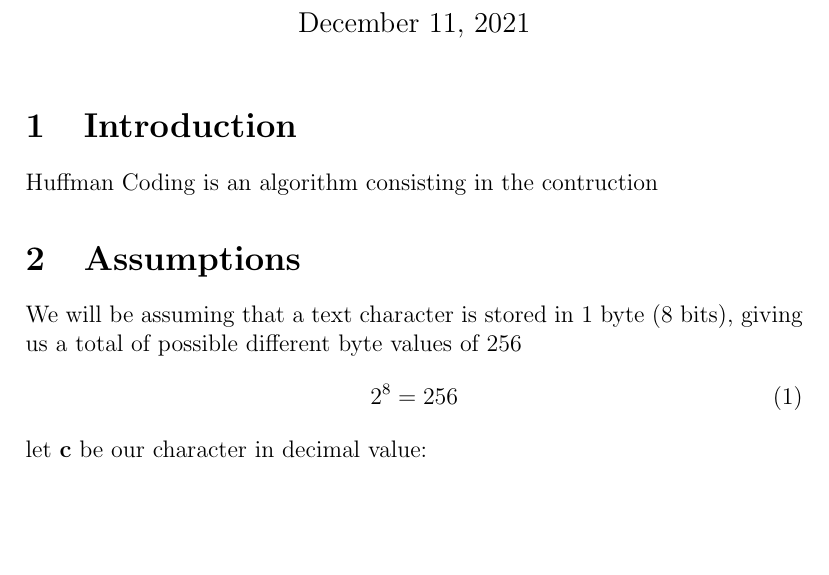
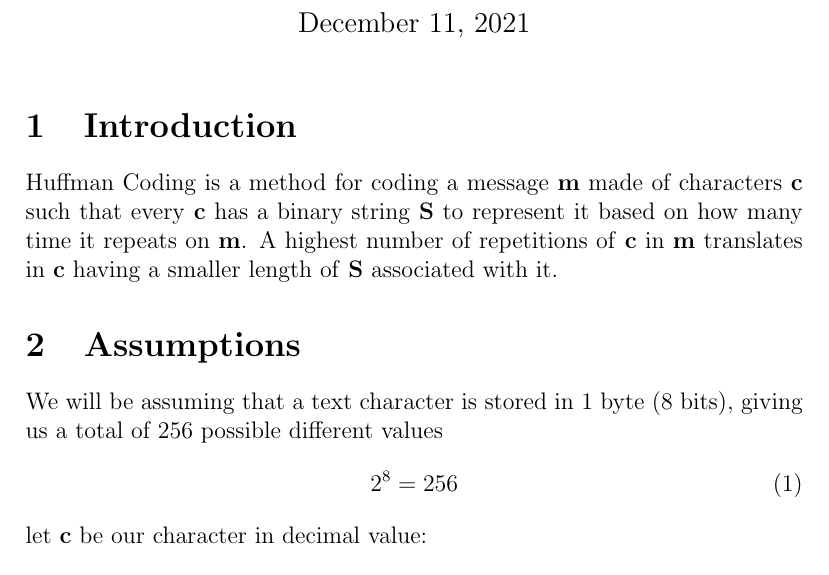
Before and after one commit to RogerCipher/Ymir, a LaTeX document (report/report.tex): part of the page, cut so that both start at the same text, the shorter picture padded with empty space. Compiled offline with pdfLaTeX.

Commit message:
some more thinking

```diff
--- a/report/report.tex
+++ b/report/report.tex
@@ -7,10 +7,14 @@
 \maketitle
 
 \section{Introduction}
-Huffman Coding is an algorithm consisting in the contruction
+Huffman Coding is a method for coding a message \textbf{m}
+made of characters \textbf{c} such that every \textbf{c} has a
+binary string \textbf{S} to represent it based on how many time it repeats on \textbf{m}.
+A highest number of repetitions of \textbf{c} in \textbf{m} translates in
+\textbf{c} having a smaller length of \textbf{S} associated with it.
 \section{Assumptions}
 We will be assuming that a text character is stored in 1 byte (8 bits),
-giving us a total of possible different byte values of 256
+giving us a total of 256 possible different values
 \begin{equation}2^8 = 256\end{equation}
 let \textbf{c} be our character in decimal value:
 \begin{equation}\textbf{c} \in \mathbb{R} : \{0\leq C\leq255\}\end{equation}
```
Also changed, not shown: report/report.pdf, 4 other files.
